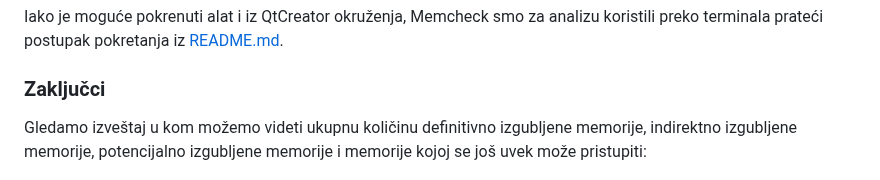
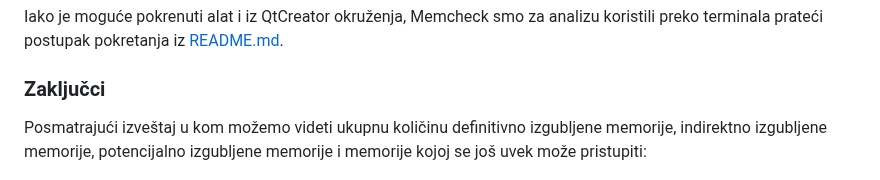
Before and after one commit to MATF-Software-Verification/2023_Analysis_10-igra-scrabble, a Markdown page: ProjectAnalysisReport.md, the part around the change. GitHub-like rendering.

Commit message:
report changes

```diff
--- a/ProjectAnalysisReport.md
+++ b/ProjectAnalysisReport.md
@@ -195,7 +195,7 @@ Iako je moguće pokrenuti alat i iz QtCreator okruženja, Memcheck smo za analiz
 
 ### Zaključci
 
-Gledamo izveštaj u kom možemo videti ukupnu količinu definitivno izgubljene memorije, indirektno izgubljene memorije, potencijalno izgubljene memorije i memorije kojoj se još uvek može pristupiti:
+Posmatrajući izveštaj u kom možemo videti ukupnu količinu definitivno izgubljene memorije, indirektno izgubljene memorije, potencijalno izgubljene memorije i memorije kojoj se još uvek može pristupiti:
 
 ![leak_summary](memcheck/pictures/report.png)
 
```
